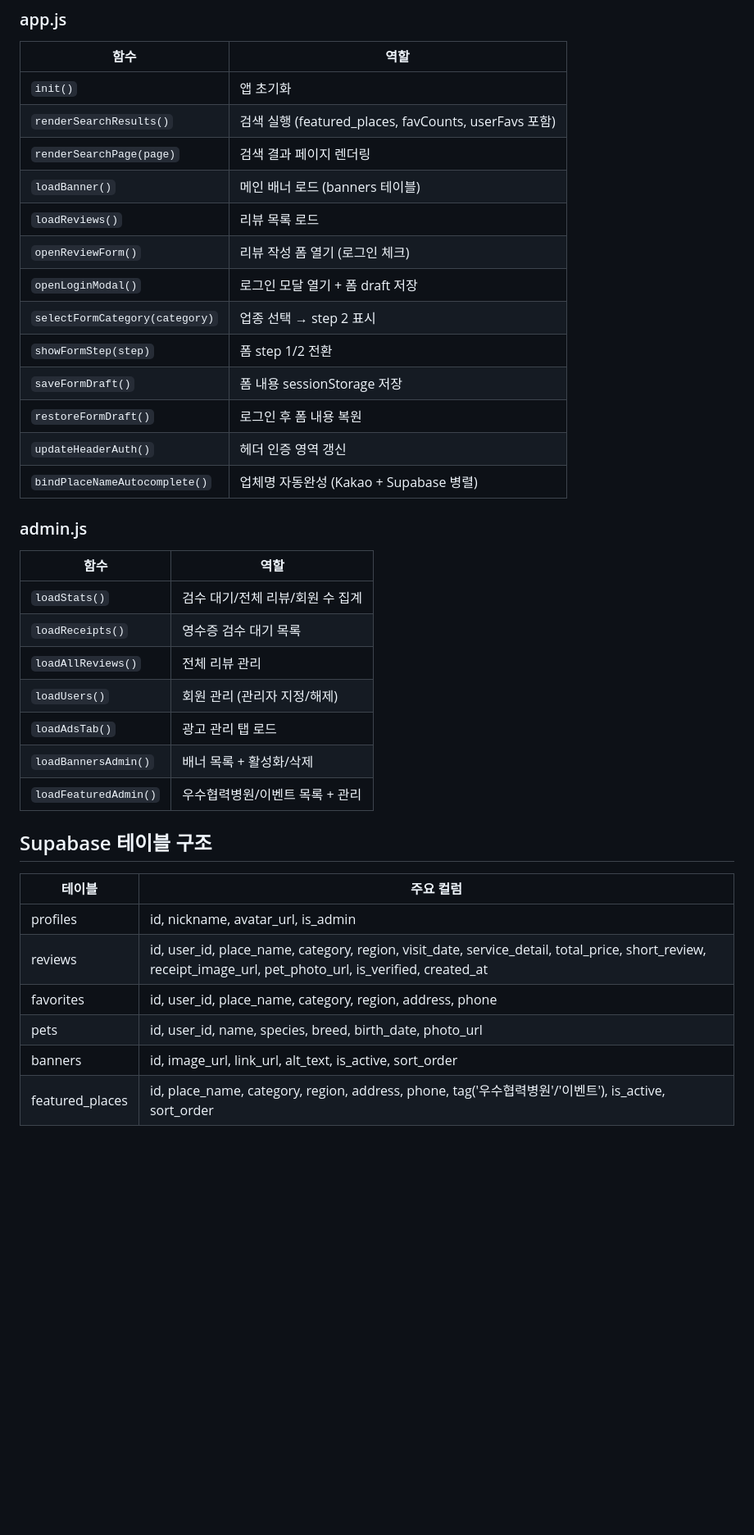
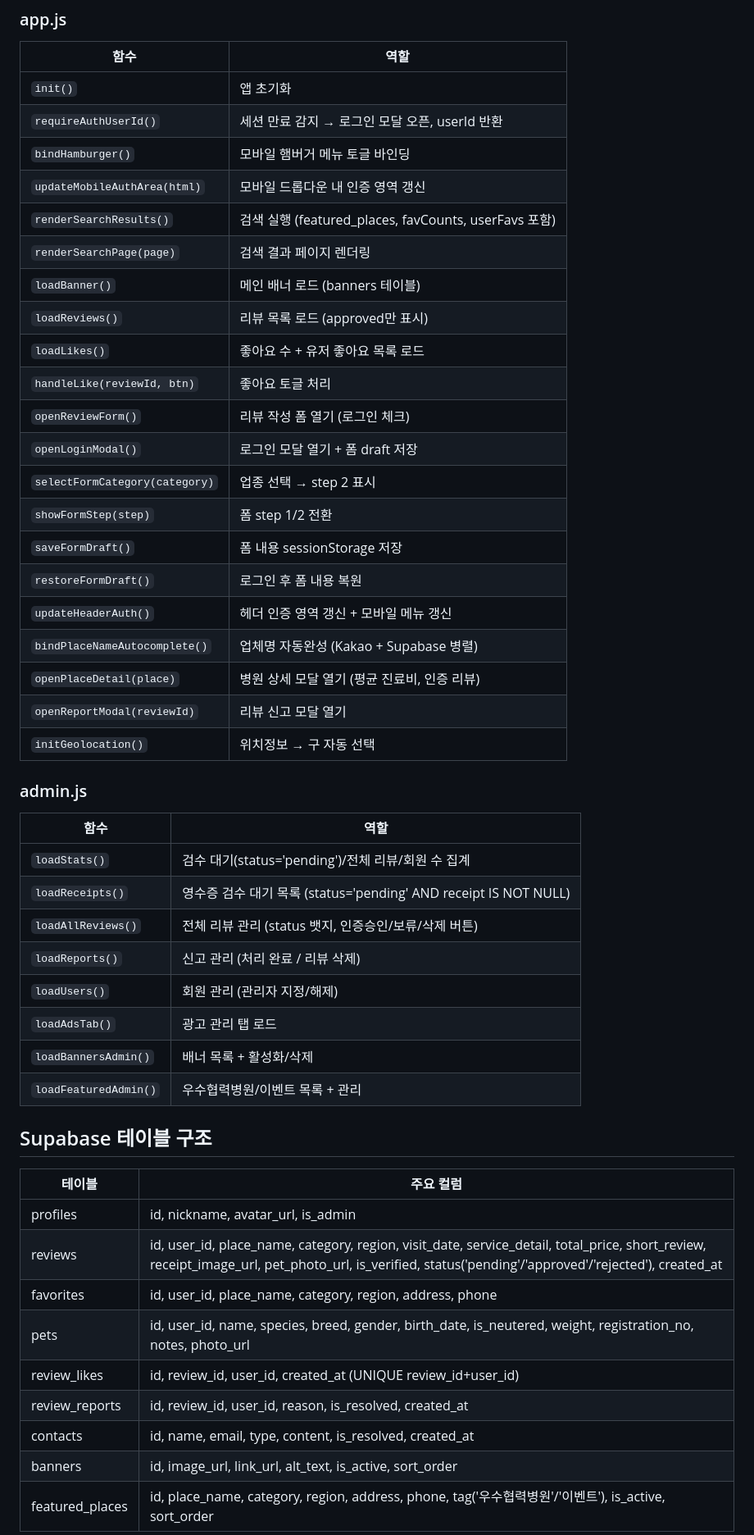
Before and after one commit to biniare-del/petreview, a Markdown page: CONTEXT.md, the part around one of its changes. Shown at 82% size. Drawn GitHub-style; blank space fills up the shorter version.

```diff
--- a/CONTEXT.md
+++ b/CONTEXT.md
@@ -70,25 +73,34 @@ petreview/
 | 함수 | 역할 |
 |------|------|
 | `init()` | 앱 초기화 |
+| `requireAuthUserId()` | 세션 만료 감지 → 로그인 모달 오픈, userId 반환 |
+| `bindHamburger()` | 모바일 햄버거 메뉴 토글 바인딩 |
+| `updateMobileAuthArea(html)` | 모바일 드롭다운 내 인증 영역 갱신 |
 | `renderSearchResults()` | 검색 실행 (featured_places, favCounts, userFavs 포함) |
 | `renderSearchPage(page)` | 검색 결과 페이지 렌더링 |
 | `loadBanner()` | 메인 배너 로드 (banners 테이블) |
-| `loadReviews()` | 리뷰 목록 로드 |
+| `loadReviews()` | 리뷰 목록 로드 (approved만 표시) |
+| `loadLikes()` | 좋아요 수 + 유저 좋아요 목록 로드 |
+| `handleLike(reviewId, btn)` | 좋아요 토글 처리 |
 | `openReviewForm()` | 리뷰 작성 폼 열기 (로그인 체크) |
 | `openLoginModal()` | 로그인 모달 열기 + 폼 draft 저장 |
 | `selectFormCategory(category)` | 업종 선택 → step 2 표시 |
 | `showFormStep(step)` | 폼 step 1/2 전환 |
 | `saveFormDraft()` | 폼 내용 sessionStorage 저장 |
 | `restoreFormDraft()` | 로그인 후 폼 내용 복원 |
-| `updateHeaderAuth()` | 헤더 인증 영역 갱신 |
+| `updateHeaderAuth()` | 헤더 인증 영역 갱신 + 모바일 메뉴 갱신 |
 | `bindPlaceNameAutocomplete()` | 업체명 자동완성 (Kakao + Supabase 병렬) |
+| `openPlaceDetail(place)` | 병원 상세 모달 열기 (평균 진료비, 인증 리뷰) |
+| `openReportModal(reviewId)` | 리뷰 신고 모달 열기 |
+| `initGeolocation()` | 위치정보 → 구 자동 선택 |
 
 ### admin.js
 | 함수 | 역할 |
 |------|------|
-| `loadStats()` | 검수 대기/전체 리뷰/회원 수 집계 |
-| `loadReceipts()` | 영수증 검수 대기 목록 |
-| `loadAllReviews()` | 전체 리뷰 관리 |
+| `loadStats()` | 검수 대기(status='pending')/전체 리뷰/회원 수 집계 |
+| `loadReceipts()` | 영수증 검수 대기 목록 (status='pending' AND receipt IS NOT NULL) |
+| `loadAllReviews()` | 전체 리뷰 관리 (status 뱃지, 인증승인/보류/삭제 버튼) |
+| `loadReports()` | 신고 관리 (처리 완료 / 리뷰 삭제) |
 | `loadUsers()` | 회원 관리 (관리자 지정/해제) |
 | `loadAdsTab()` | 광고 관리 탭 로드 |
 | `loadBannersAdmin()` | 배너 목록 + 활성화/삭제 |
@@ -98,8 +110,11 @@ petreview/
 | 테이블 | 주요 컬럼 |
 |--------|-----------|
 | profiles | id, nickname, avatar_url, is_admin |
-| reviews | id, user_id, place_name, category, region, visit_date, service_detail, total_price, short_review, receipt_image_url, pet_photo_url, is_verified, created_at |
+| reviews | id, user_id, place_name, category, region, visit_date, service_detail, total_price, short_review, receipt_image_url, pet_photo_url, is_verified, status('pending'/'approved'/'rejected'), created_at |
 | favorites | id, user_id, place_name, category, region, address, phone |
-| pets | id, user_id, name, species, breed, birth_date, photo_url |
+| pets | id, user_id, name, species, breed, gender, birth_date, is_neutered, weight, registration_no, notes, photo_url |
+| review_likes | id, review_id, user_id, created_at (UNIQUE review_id+user_id) |
+| review_reports | id, review_id, user_id, reason, is_resolved, created_at |
+| contacts | id, name, email, type, content, is_resolved, created_at |
 | banners | id, image_url, link_url, alt_text, is_active, sort_order |
 | featured_places | id, place_name, category, region, address, phone, tag('우수협력병원'/'이벤트'), is_active, sort_order |
```
Also changed, not shown: other parts of CONTEXT.md (+43 -34 lines).
